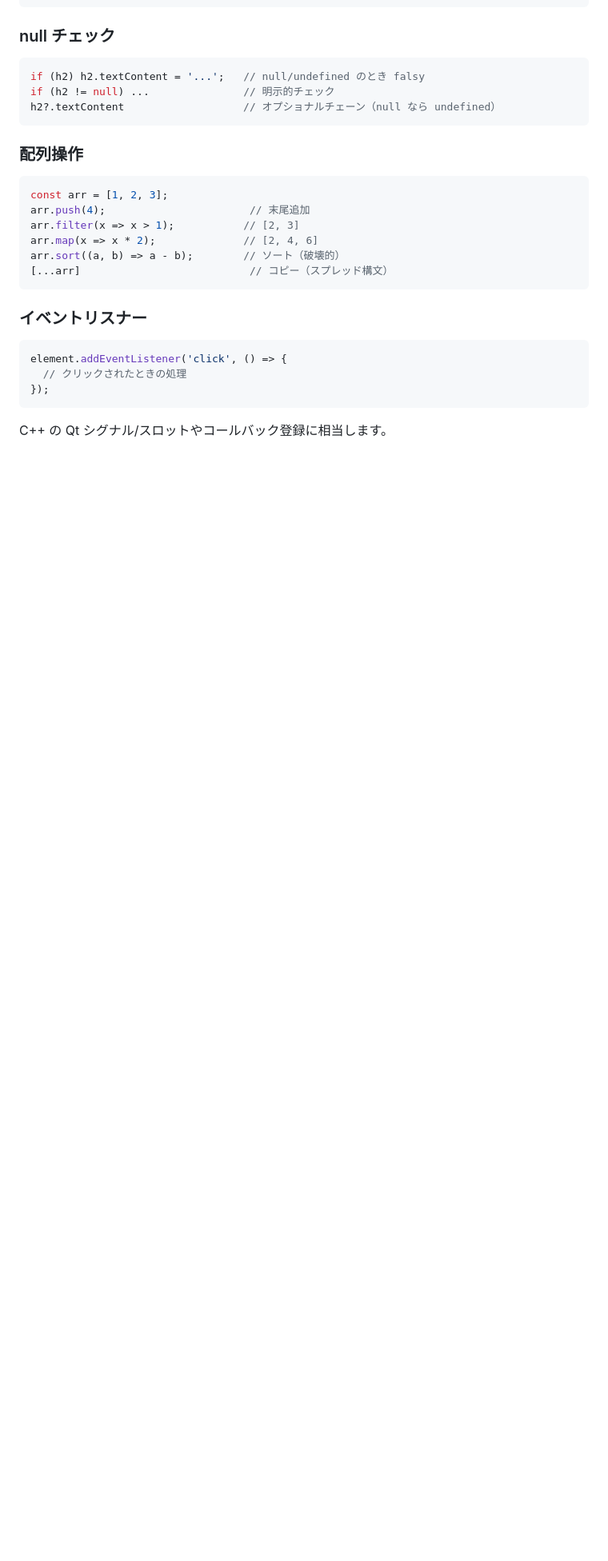
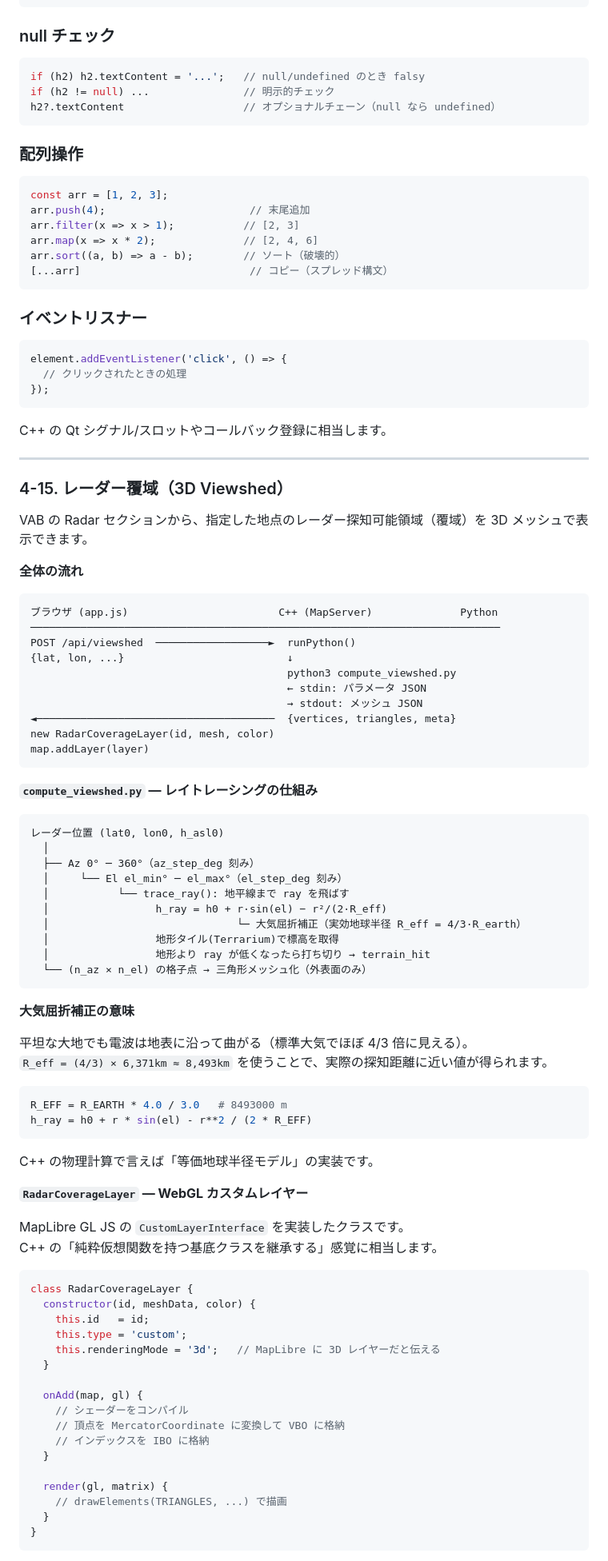
Before and after one commit to ham1a6/cpp_web_ui, a Markdown page: docs/frontend.md, the part around one of its changes. Shown at 80% size. GitHub-like rendering; blank space fills up the shorter version.

````diff
--- a/docs/frontend.md
+++ b/docs/frontend.md
@@ -858,3 +858,77 @@ element.addEventListener('click', () => {
 ```
 
 C++ の Qt シグナル/スロットやコールバック登録に相当します。
+
+---
+
+### 4-15. レーダー覆域（3D Viewshed）
+
+VAB の Radar セクションから、指定した地点のレーダー探知可能領域（覆域）を 3D メッシュで表示できます。
+
+**全体の流れ**
+
+```
+ブラウザ (app.js)                        C++ (MapServer)              Python
+───────────────────────────────────────────────────────────────────────────
+POST /api/viewshed  ──────────────────►  runPython()
+{lat, lon, ...}                          ↓
+                                         python3 compute_viewshed.py
+                                         ← stdin: パラメータ JSON
+                                         → stdout: メッシュ JSON
+◄──────────────────────────────────────  {vertices, triangles, meta}
+new RadarCoverageLayer(id, mesh, color)
+map.addLayer(layer)
+```
+
+**`compute_viewshed.py` — レイトレーシングの仕組み**
+
+```
+レーダー位置 (lat0, lon0, h_asl0)
+  │
+  ├── Az 0° ─ 360°（az_step_deg 刻み）
+  │     └── El el_min° ─ el_max°（el_step_deg 刻み）
+  │           └── trace_ray(): 地平線まで ray を飛ばす
+  │                 h_ray = h0 + r·sin(el) − r²/(2·R_eff)
+  │                              └─ 大気屈折補正（実効地球半径 R_eff = 4/3·R_earth）
+  │                 地形タイル(Terrarium)で標高を取得
+  │                 地形より ray が低くなったら打ち切り → terrain_hit
+  └── (n_az × n_el) の格子点 → 三角形メッシュ化（外表面のみ）
+```
+
+**大気屈折補正の意味**
+
+平坦な大地でも電波は地表に沿って曲がる（標準大気でほぼ 4/3 倍に見える）。
+`R_eff = (4/3) × 6,371km ≈ 8,493km` を使うことで、実際の探知距離に近い値が得られます。
+
+```python
+R_EFF = R_EARTH * 4.0 / 3.0   # 8493000 m
+h_ray = h0 + r * sin(el) - r**2 / (2 * R_EFF)
+```
+
+C++ の物理計算で言えば「等価地球半径モデル」の実装です。
+
+**`RadarCoverageLayer` — WebGL カスタムレイヤー**
+
+MapLibre GL JS の `CustomLayerInterface` を実装したクラスです。
+C++ の「純粋仮想関数を持つ基底クラスを継承する」感覚に相当します。
+
+```js
+class RadarCoverageLayer {
+  constructor(id, meshData, color) {
+    this.id   = id;
+    this.type = 'custom';
+    this.renderingMode = '3d';   // MapLibre に 3D レイヤーだと伝える
+  }
+
+  onAdd(map, gl) {
+    // シェーダーをコンパイル
+    // 頂点を MercatorCoordinate に変換して VBO に格納
+    // インデックスを IBO に格納
+  }
+
+  render(gl, matrix) {
+    // drawElements(TRIANGLES, ...) で描画
+  }
+}
+```
+
````
Also changed, not shown: other parts of docs/frontend.md (+46 -0 lines), README.md (+1 -0 lines).
